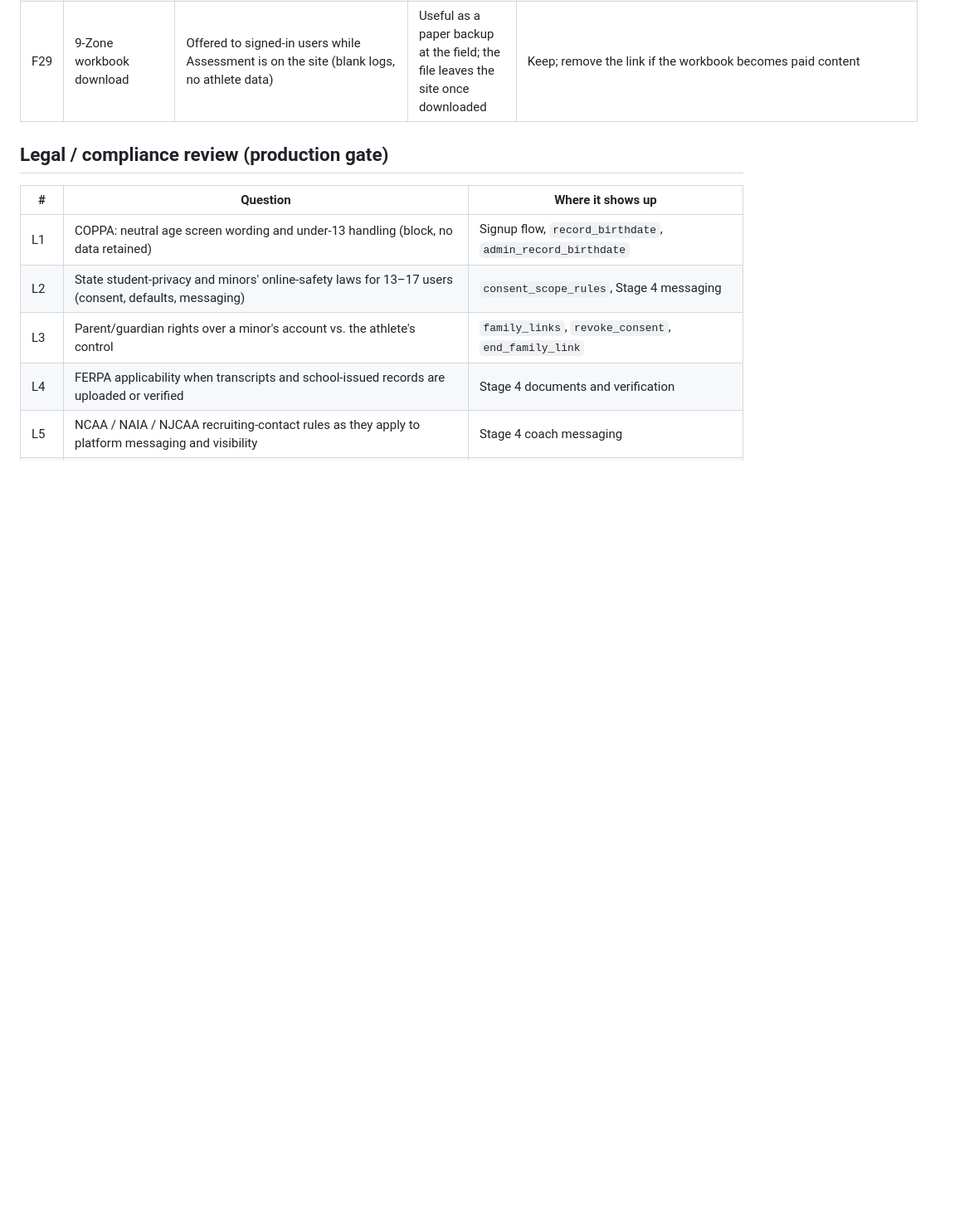
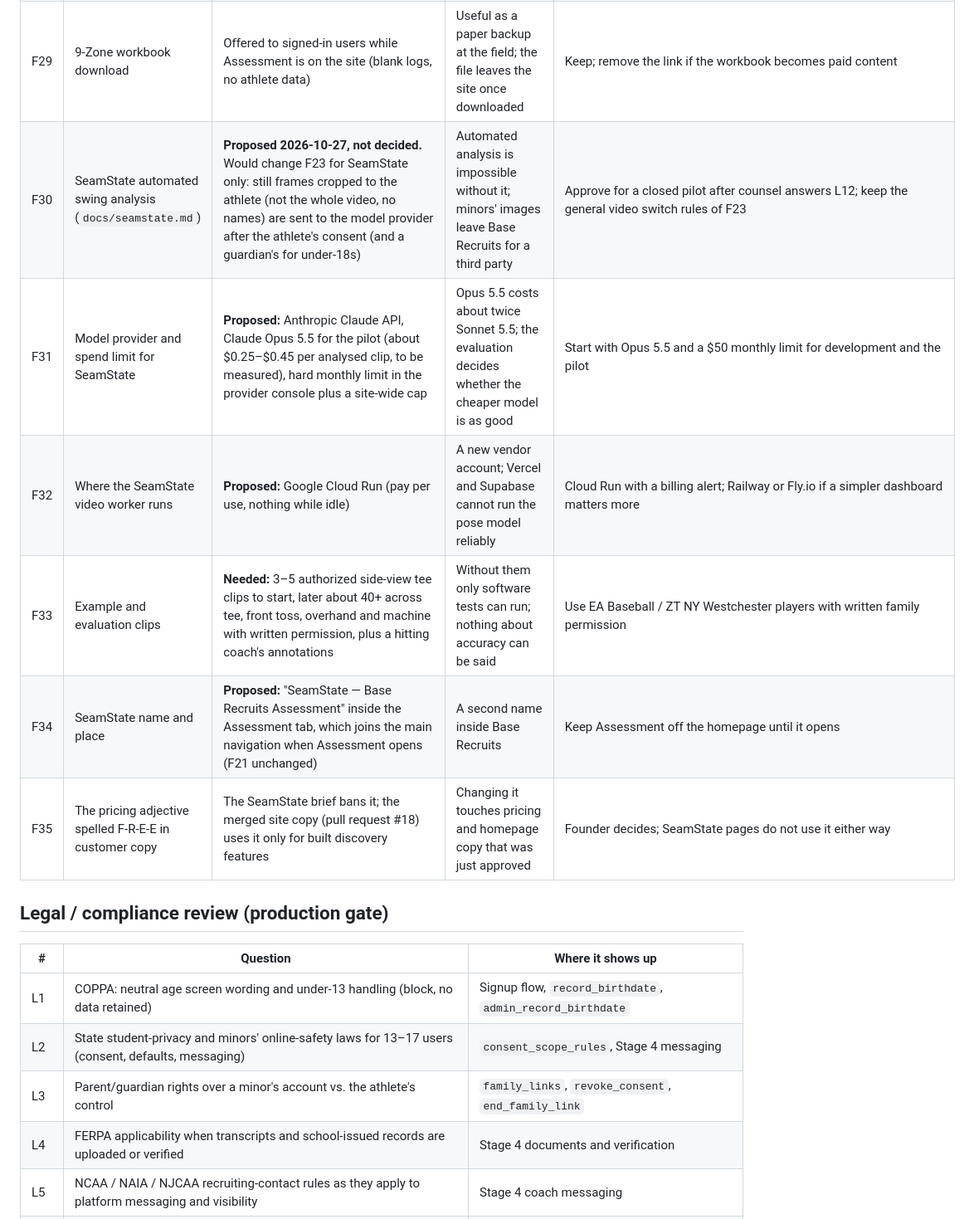
Before and after one commit to adamconcadoro-4/base-recruits, a Markdown page: docs/decisions.md, the part around one of its changes. Shown at 83% size. GitHub-like rendering; blank space fills up the shorter version.

Commit message:
seamstate: Milestone 1 design, implementation map and open decisions
Co-Authored-By: Claude Opus 5.5 <noreply@anthropic.com>
Claude-Session: https://claude.ai/code/session_018raHLmVqA4rgbFRv7T14x8

```diff
--- a/docs/decisions.md
+++ b/docs/decisions.md
@@ -37,6 +37,12 @@ changeable with one migration or config edit. Recommended answers are engineerin
 | F27 | 9-Zone Hitting content | The workbook's drills, cues, constraints and delivery plan are shown as written, with their source rows; numbered references are not presented as verified sources; suggested volumes are planning guidance | The workbook is the founder's coaching framework; families will read it as Base Recruits' advice | Have a qualified hitting coach review the 39 drills, the zone cues and the Delivery Plan before opening, as for F26 |
 | F28 | 9-Zone review prompts | Prompts only after ≥ 8 scored strike swings below 50% (simplify below 30%), or ≥ 10 scored decisions; coaches decide every stage change, with a reason | Higher minimums mean fewer, more reliable prompts; lower ones react faster but risk labelling a zone from a few swings | Keep for the pilot; revisit the numbers with the first development coaches' feedback |
 | F29 | 9-Zone workbook download | Offered to signed-in users while Assessment is on the site (blank logs, no athlete data) | Useful as a paper backup at the field; the file leaves the site once downloaded | Keep; remove the link if the workbook becomes paid content |
+| F30 | SeamState automated swing analysis (`docs/seamstate.md`) | **Proposed 2026-10-27, not decided.** Would change F23 for SeamState only: still frames cropped to the athlete (not the whole video, no names) are sent to the model provider after the athlete's consent (and a guardian's for under-18s) | Automated analysis is impossible without it; minors' images leave Base Recruits for a third party | Approve for a closed pilot after counsel answers L12; keep the general video switch rules of F23 |
+| F31 | Model provider and spend limit for SeamState | **Proposed:** Anthropic Claude API, Claude Opus 5.5 for the pilot (about $0.25–$0.45 per analysed clip, to be measured), hard monthly limit in the provider console plus a site-wide cap | Opus 5.5 costs about twice Sonnet 5.5; the evaluation decides whether the cheaper model is as good | Start with Opus 5.5 and a $50 monthly limit for development and the pilot |
+| F32 | Where the SeamState video worker runs | **Proposed:** Google Cloud Run (pay per use, nothing while idle) | A new vendor account; Vercel and Supabase cannot run the pose model reliably | Cloud Run with a billing alert; Railway or Fly.io if a simpler dashboard matters more |
+| F33 | Example and evaluation clips | **Needed:** 3–5 authorized side-view tee clips to start, later about 40+ across tee, front toss, overhand and machine with written permission, plus a hitting coach's annotations | Without them only software tests can run; nothing about accuracy can be said | Use EA Baseball / ZT NY Westchester players with written family permission |
+| F34 | SeamState name and place | **Proposed:** "SeamState — Base Recruits Assessment" inside the Assessment tab, which joins the main navigation when Assessment opens (F21 unchanged) | A second name inside Base Recruits | Keep Assessment off the homepage until it opens |
+| F35 | The pricing adjective spelled F-R-E-E in customer copy | The SeamState brief bans it; the merged site copy (pull request #18) uses it only for built discovery features | Changing it touches pricing and homepage copy that was just approved | Founder decides; SeamState pages do not use it either way |
 
 ## Legal / compliance review (production gate)
 
```
Also changed, not shown: other parts of docs/decisions.md (+1 -0 lines), docs/seamstate.md (added, +259 -0 lines).
